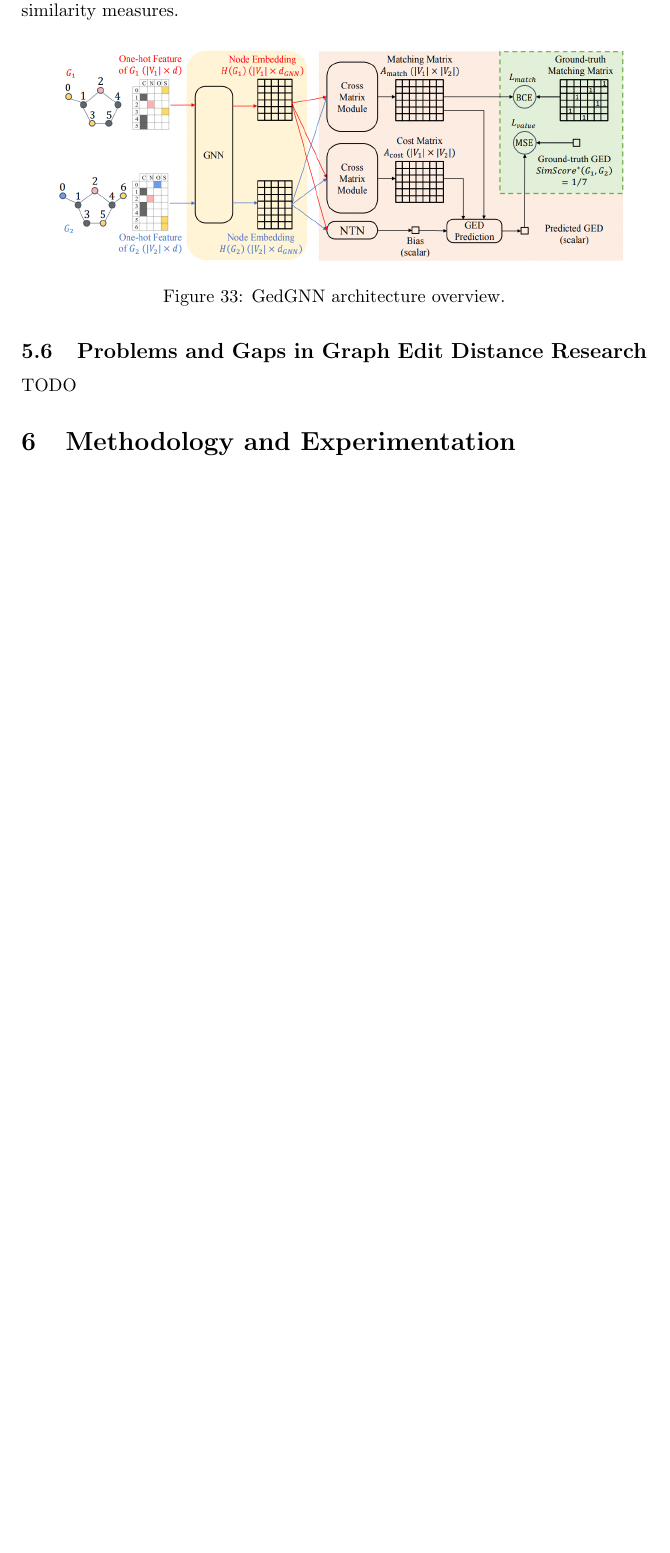
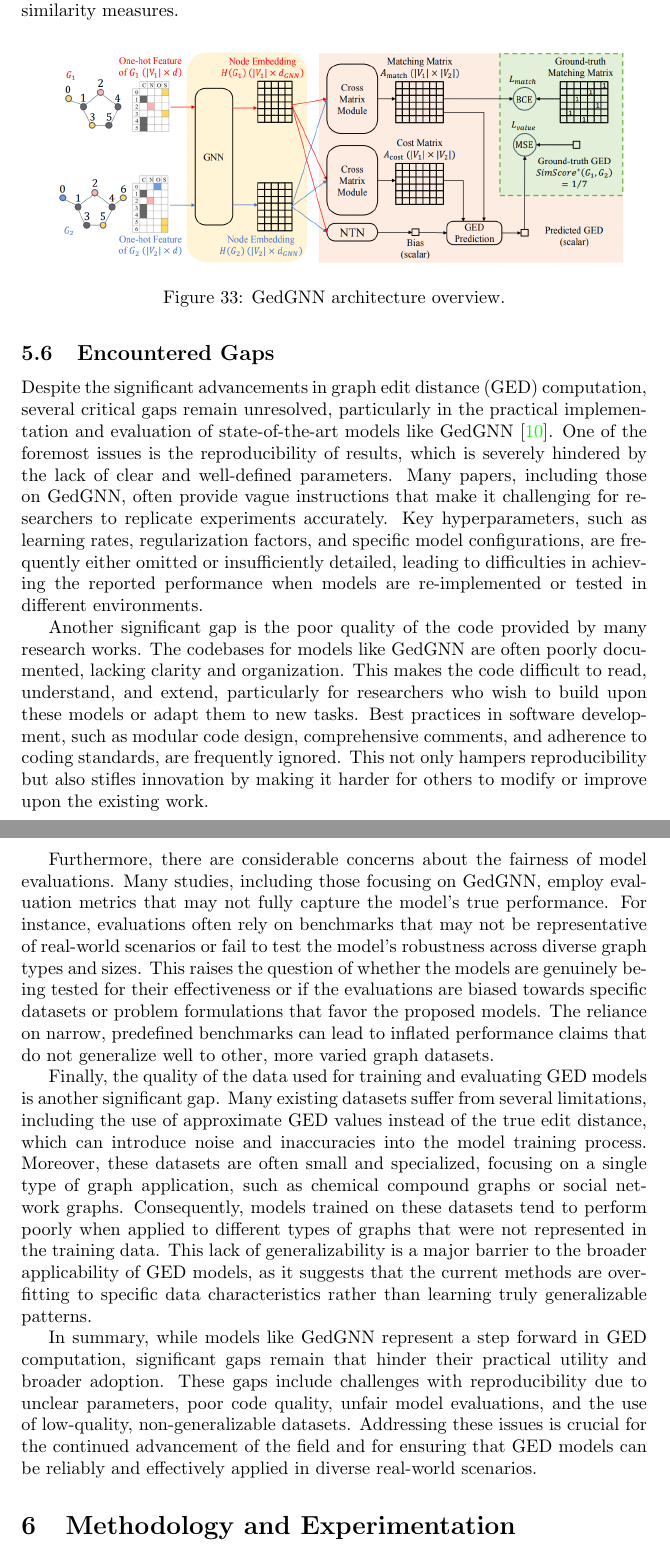
Before and after one commit to FedericoCalabro/gnnged, a LaTeX thesis (Thesis.tex, which reads Sources/section_state_of_the_art_review.tex): part of page 31 of 33 before the commit and two parts of pages 31 and 32 of 34 after it, the two joined at a grey line, cut so that both start at the same text, the shorter picture padded with empty space. Compiled offline with pdfLaTeX.

Commit message:
gaps in soar

```diff
--- a/Sources/section_state_of_the_art_review.tex
+++ b/Sources/section_state_of_the_art_review.tex
@@ -143,7 +143,17 @@
 		\label{fig:gedgnn_architecture}
 	\end{figure}
 
-	\subsection{Problems and Gaps in Graph Edit Distance Research}
-	TODO
+	\subsection{Encountered Gaps}
+
+	Despite the significant advancements in graph edit distance (GED) computation, several critical gaps remain unresolved, particularly in the practical implementation and evaluation of state-of-the-art models like GedGNN \cite{computing_graph_edit_distance_via_neural_graph_matching}. One of the foremost issues is the reproducibility of results, which is severely hindered by the lack of clear and well-defined parameters. Many papers, including those on GedGNN, often provide vague instructions that make it challenging for researchers to replicate experiments accurately. Key hyperparameters, such as learning rates, regularization factors, and specific model configurations, are frequently either omitted or insufficiently detailed, leading to difficulties in achieving the reported performance when models are re-implemented or tested in different environments.
+
+	Another significant gap is the poor quality of the code provided by many research works. The codebases for models like GedGNN are often poorly documented, lacking clarity and organization. This makes the code difficult to read, understand, and extend, particularly for researchers who wish to build upon these models or adapt them to new tasks. Best practices in software development, such as modular code design, comprehensive comments, and adherence to coding standards, are frequently ignored. This not only hampers reproducibility but also stifles innovation by making it harder for others to modify or improve upon the existing work.
+
+	Furthermore, there are considerable concerns about the fairness of model evaluations. Many studies, including those focusing on GedGNN, employ evaluation metrics that may not fully capture the model's true performance. For instance, evaluations often rely on benchmarks that may not be representative of real-world scenarios or fail to test the model's robustness across diverse graph types and sizes. This raises the question of whether the models are genuinely being tested for their effectiveness or if the evaluations are biased towards specific datasets or problem formulations that favor the proposed models. The reliance on narrow, predefined benchmarks can lead to inflated performance claims that do not generalize well to other, more varied graph datasets.
+
+	Finally, the quality of the data used for training and evaluating GED models is another significant gap. Many existing datasets suffer from several limitations, including the use of approximate GED values instead of the true edit distance, which can introduce noise and inaccuracies into the model training process. Moreover, these datasets are often small and specialized, focusing on a single type of graph application, such as chemical compound graphs or social network graphs. Consequently, models trained on these datasets tend to perform poorly when applied to different types of graphs that were not represented in the training data. This lack of generalizability is a major barrier to the broader applicability of GED models, as it suggests that the current methods are overfitting to specific data characteristics rather than learning truly generalizable patterns.
+
+	In summary, while models like GedGNN represent a step forward in GED computation, significant gaps remain that hinder their practical utility and broader adoption. These gaps include challenges with reproducibility due to unclear parameters, poor code quality, unfair model evaluations, and the use of low-quality, non-generalizable datasets. Addressing these issues is crucial for the continued advancement of the field and for ensuring that GED models can be reliably and effectively applied in diverse real-world scenarios.
+
 
 \end{document}
```
Also changed, not shown: Thesis.pdf.
